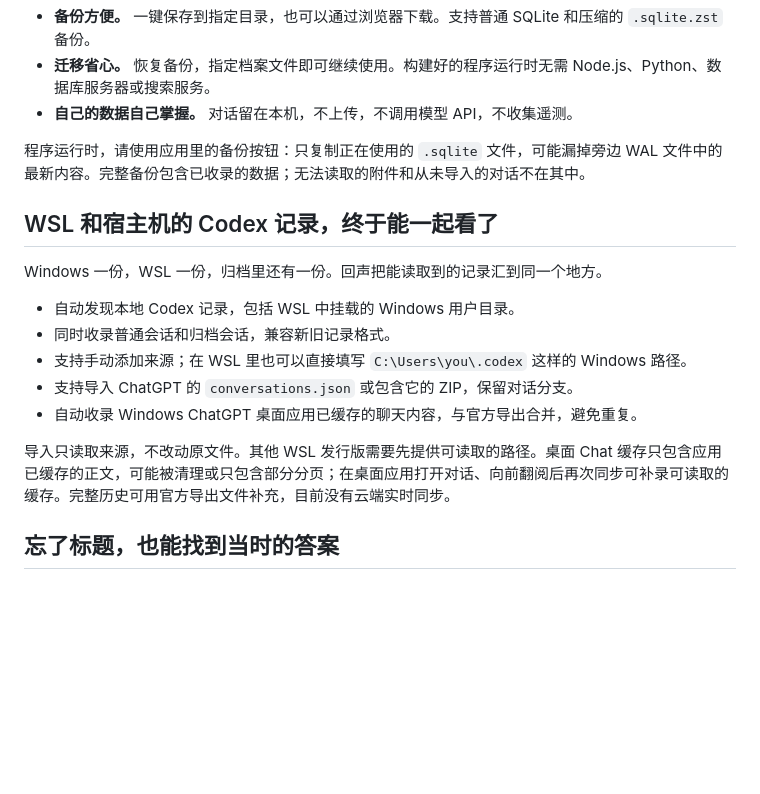
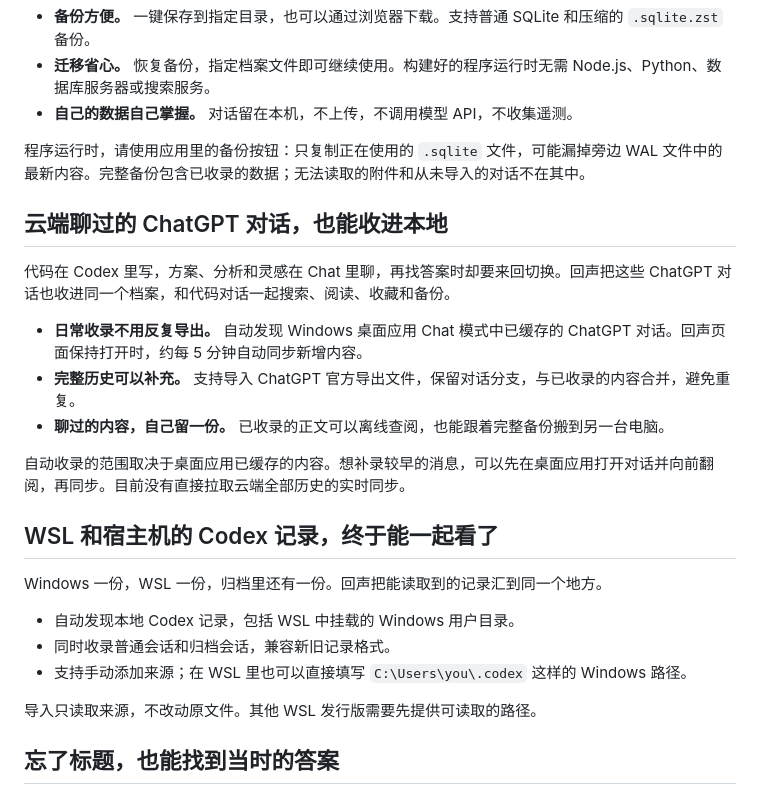
Before and after one commit to hafung/echo-vault, a Markdown page: README.zh-CN.md, the part around the change. Drawn GitHub-style; blank space fills up the shorter version.

```diff
--- a/README.zh-CN.md
+++ b/README.zh-CN.md
@@ -18,6 +18,16 @@
 
 程序运行时，请使用应用里的备份按钮：只复制正在使用的 `.sqlite` 文件，可能漏掉旁边 WAL 文件中的最新内容。完整备份包含已收录的数据；无法读取的附件和从未导入的对话不在其中。
 
+## 云端聊过的 ChatGPT 对话，也能收进本地
+
+代码在 Codex 里写，方案、分析和灵感在 Chat 里聊，再找答案时却要来回切换。回声把这些 ChatGPT 对话也收进同一个档案，和代码对话一起搜索、阅读、收藏和备份。
+
+- **日常收录不用反复导出。** 自动发现 Windows 桌面应用 Chat 模式中已缓存的 ChatGPT 对话。回声页面保持打开时，约每 5 分钟自动同步新增内容。
+- **完整历史可以补充。** 支持导入 ChatGPT 官方导出文件，保留对话分支，与已收录的内容合并，避免重复。
+- **聊过的内容，自己留一份。** 已收录的正文可以离线查阅，也能跟着完整备份搬到另一台电脑。
+
+自动收录的范围取决于桌面应用已缓存的内容。想补录较早的消息，可以先在桌面应用打开对话并向前翻阅，再同步。目前没有直接拉取云端全部历史的实时同步。
+
 ## WSL 和宿主机的 Codex 记录，终于能一起看了
 
 Windows 一份，WSL 一份，归档里还有一份。回声把能读取到的记录汇到同一个地方。
@@ -25,10 +35,8 @@ Windows 一份，WSL 一份，归档里还有一份。回声把能读取到的
 - 自动发现本地 Codex 记录，包括 WSL 中挂载的 Windows 用户目录。
 - 同时收录普通会话和归档会话，兼容新旧记录格式。
 - 支持手动添加来源；在 WSL 里也可以直接填写 `C:\Users\you\.codex` 这样的 Windows 路径。
-- 支持导入 ChatGPT 的 `conversations.json` 或包含它的 ZIP，保留对话分支。
-- 自动收录 Windows ChatGPT 桌面应用已缓存的聊天内容，与官方导出合并，避免重复。
 
-导入只读取来源，不改动原文件。其他 WSL 发行版需要先提供可读取的路径。桌面 Chat 缓存只包含应用已缓存的正文，可能被清理或只包含部分分页；在桌面应用打开对话、向前翻阅后再次同步可补录可读取的缓存。完整历史可用官方导出文件补充，目前没有云端实时同步。
+导入只读取来源，不改动原文件。其他 WSL 发行版需要先提供可读取的路径。
 
 ## 忘了标题，也能找到当时的答案
 
```
Also changed, not shown: README.md (+11 -3 lines).
